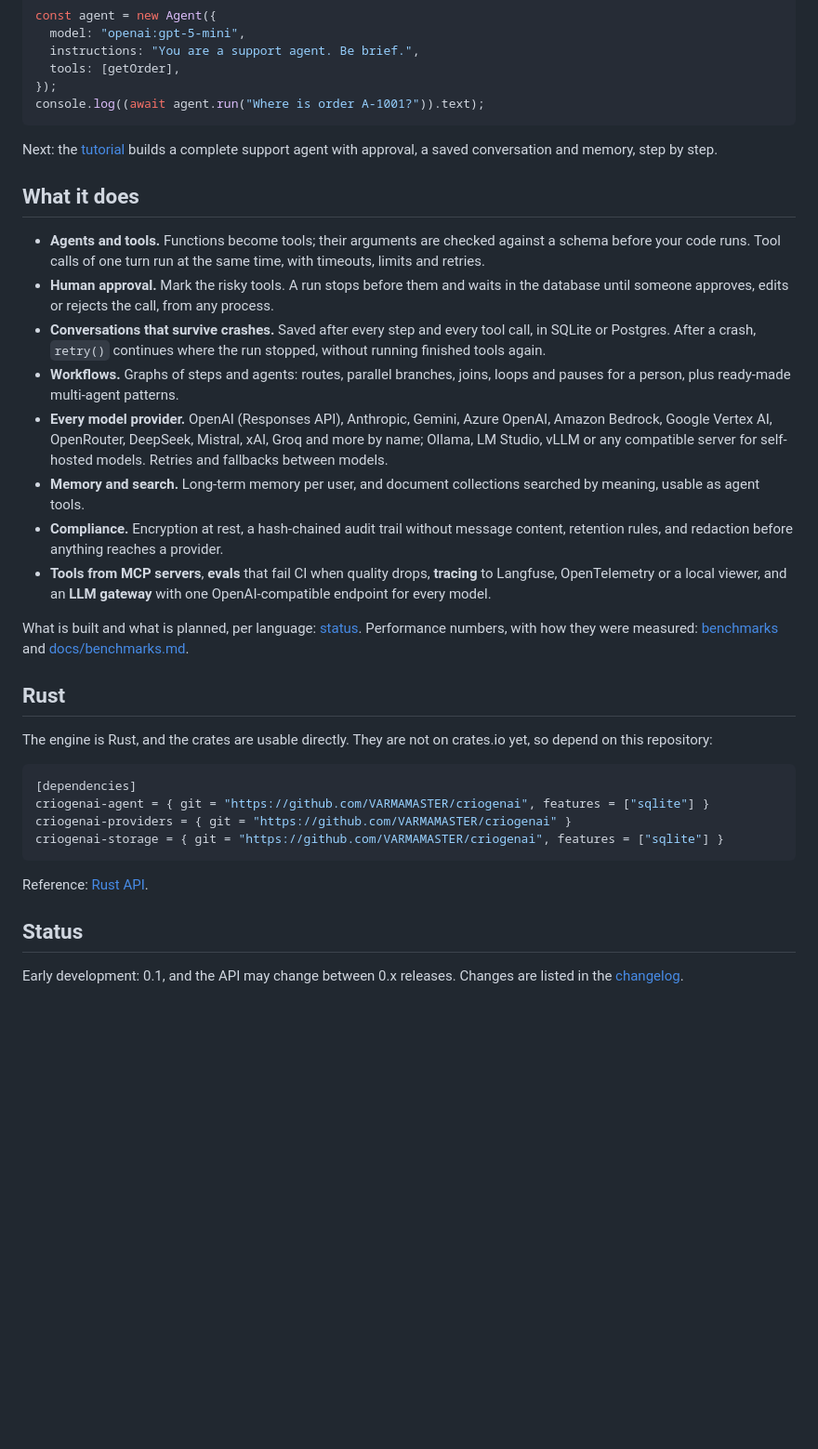
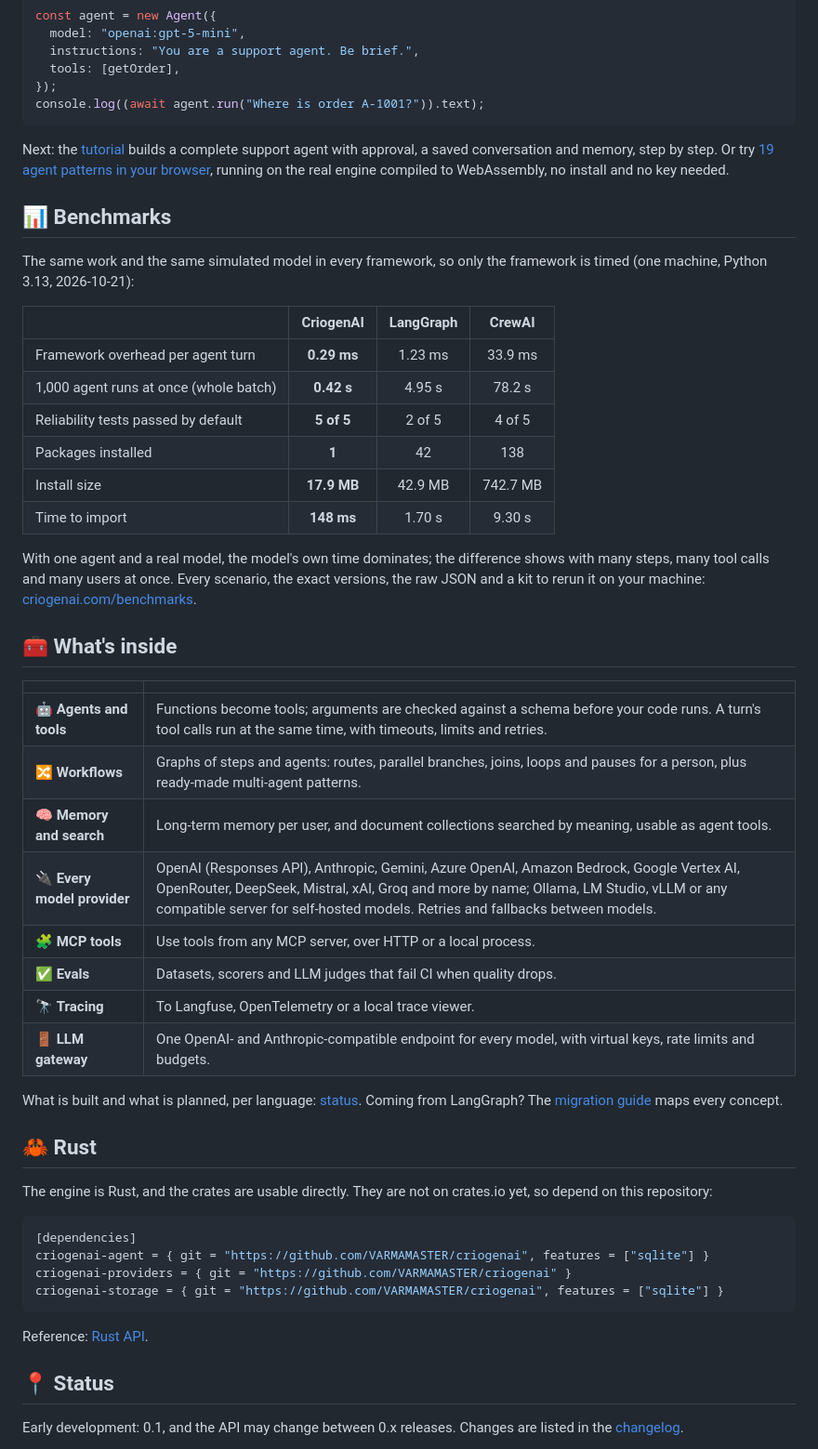
Before and after one commit to VARMAMASTER/criogenai, a Markdown page: README.md, the part around one of its changes. Shown at 93% size. GitHub-like rendering; folded sections open; blank space fills up the shorter version.

Commit message:
docs: README with banner, badges, benchmark table and feature grid

````diff
--- a/README.md
+++ b/README.md
@@ -74,45 +100,52 @@ const agent = new Agent({
 console.log((await agent.run("Where is order A-1001?")).text);
 ```
 
-Next: the [tutorial](https://criogenai.com/docs/tutorial/support-agent/)
-builds a complete support agent with approval, a saved conversation and
-memory, step by step.
+</details>
 
-## What it does
+Next: the [tutorial](https://criogenai.com/docs/tutorial/support-agent/) builds a complete support
+agent with approval, a saved conversation and memory, step by step. Or try
+[19 agent patterns in your browser](https://criogenai.com/playground/), running on the real engine
+compiled to WebAssembly, no install and no key needed.
 
-- **Agents and tools.** Functions become tools; their arguments are checked
-  against a schema before your code runs. Tool calls of one turn run at the
-  same time, with timeouts, limits and retries.
-- **Human approval.** Mark the risky tools. A run stops before them and waits
-  in the database until someone approves, edits or rejects the call, from
-  any process.
-- **Conversations that survive crashes.** Saved after every step and every
-  tool call, in SQLite or Postgres. After a crash, `retry()` continues where
-  the run stopped, without running finished tools again.
-- **Workflows.** Graphs of steps and agents: routes, parallel branches,
-  joins, loops and pauses for a person, plus ready-made multi-agent patterns.
-- **Every model provider.** OpenAI (Responses API), Anthropic, Gemini, Azure
-  OpenAI, Amazon Bedrock, Google Vertex AI, OpenRouter, DeepSeek, Mistral,
-  xAI, Groq and more by name; Ollama, LM Studio, vLLM or any compatible
-  server for self-hosted models. Retries and fallbacks between models.
-- **Memory and search.** Long-term memory per user, and document collections
-  searched by meaning, usable as agent tools.
-- **Compliance.** Encryption at rest, a hash-chained audit trail without
-  message content, retention rules, and redaction before anything reaches a
-  provider.
-- **Tools from MCP servers**, **evals** that fail CI when quality drops,
-  **tracing** to Langfuse, OpenTelemetry or a local viewer, and an
-  **LLM gateway** with one OpenAI-compatible endpoint for every model.
+## 📊 Benchmarks
 
-What is built and what is planned, per language:
-[status](https://criogenai.com/docs/status/). Performance numbers, with how
-they were measured: [benchmarks](https://criogenai.com/benchmarks/) and
-[docs/benchmarks.md](docs/benchmarks.md).
+The same work and the same simulated model in every framework, so only the framework is timed
+(one machine, Python 3.13, 2026-10-21):
 
-## Rust
+| | **CriogenAI** | LangGraph | CrewAI |
+|---|:---:|:---:|:---:|
+| Framework overhead per agent turn | **0.29 ms** | 1.23 ms | 33.9 ms |
+| 1,000 agent runs at once (whole batch) | **0.42 s** | 4.95 s | 78.2 s |
+| Reliability tests passed by default | **5 of 5** | 2 of 5 | 4 of 5 |
+| Packages installed | **1** | 42 | 138 |
+| Install size | **17.9 MB** | 42.9 MB | 742.7 MB |
+| Time to import | **148 ms** | 1.70 s | 9.30 s |
 
-The engine is Rust, and the crates are usable directly. They are not on
-crates.io yet, so depend on this repository:
+With one agent and a real model, the model's own time dominates; the difference shows with many
+steps, many tool calls and many users at once. Every scenario, the exact versions, the raw JSON and a
+kit to rerun it on your machine: [criogenai.com/benchmarks](https://criogenai.com/benchmarks/).
+
+## 🧰 What's inside
+
+| | |
+|---|---|
+| 🤖 **Agents and tools** | Functions become tools; arguments are checked against a schema before your code runs. A turn's tool calls run at the same time, with timeouts, limits and retries. |
+| 🔀 **Workflows** | Graphs of steps and agents: routes, parallel branches, joins, loops and pauses for a person, plus ready-made multi-agent patterns. |
+| 🧠 **Memory and search** | Long-term memory per user, and document collections searched by meaning, usable as agent tools. |
+| 🔌 **Every model provider** | OpenAI (Responses API), Anthropic, Gemini, Azure OpenAI, Amazon Bedrock, Google Vertex AI, OpenRouter, DeepSeek, Mistral, xAI, Groq and more by name; Ollama, LM Studio, vLLM or any compatible server for self-hosted models. Retries and fallbacks between models. |
+| 🧩 **MCP tools** | Use tools from any MCP server, over HTTP or a local process. |
+| ✅ **Evals** | Datasets, scorers and LLM judges that fail CI when quality drops. |
+| 🔭 **Tracing** | To Langfuse, OpenTelemetry or a local trace viewer. |
+| 🚪 **LLM gateway** | One OpenAI- and Anthropic-compatible endpoint for every model, with virtual keys, rate limits and budgets. |
+
+What is built and what is planned, per language: [status](https://criogenai.com/docs/status/).
+Coming from LangGraph? The [migration guide](https://criogenai.com/docs/from-langgraph/) maps every
+concept.
+
+## 🦀 Rust
+
+The engine is Rust, and the crates are usable directly. They are not on crates.io yet, so depend on
+this repository:
 
 ```toml
 [dependencies]
@@ -123,8 +156,8 @@ criogenai-storage = { git = "https://github.com/VARMAMASTER/criogenai", features
 
 Reference: [Rust API](https://criogenai.com/docs/reference/api/rust/).
 
-## Status
+## 📍 Status
 
-Early development: 0.1, and the API may change between 0.x releases.
-Changes are listed in the [changelog](CHANGELOG.md).
+Early development: 0.1, and the API may change between 0.x releases. Changes are listed in the
+[changelog](CHANGELOG.md).
 
````
Also changed, not shown: other parts of README.md (+59 -23 lines), .github/assets/criogenai-banner.png (added).
